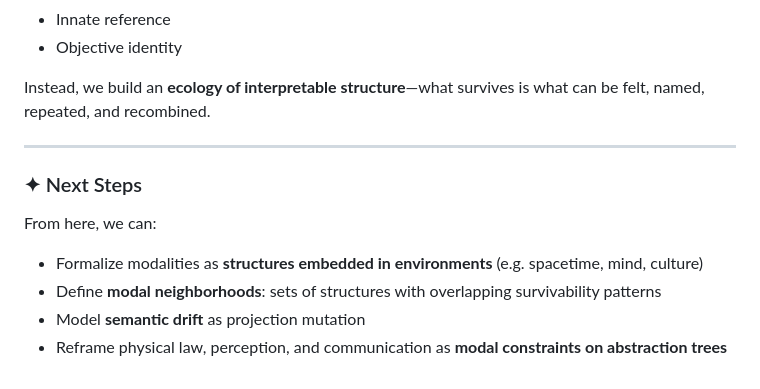
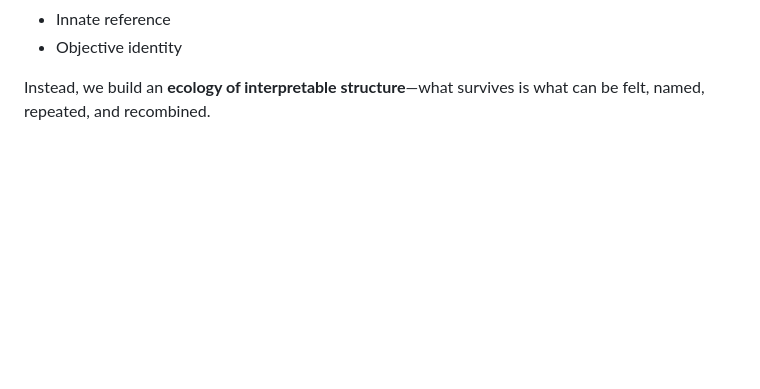
Before and after one commit to midhunpradeep/formal-theory-of-ideas, a Markdown page: the-shape-of-meaning.md, the part around the change. GitHub-like rendering; blank space fills up the shorter version.

Commit message:
Remove AI conversation artifacts

```diff
--- a/the-shape-of-meaning.md
+++ b/the-shape-of-meaning.md
@@ -102,13 +102,3 @@ This removes the need for:
 - Objective identity
 
 Instead, we build an **ecology of interpretable structure**—what survives is what can be felt, named, repeated, and recombined.
-
----
-
-### ✦ Next Steps
-
-From here, we can:
-- Formalize modalities as **structures embedded in environments** (e.g. spacetime, mind, culture)
-- Define **modal neighborhoods**: sets of structures with overlapping survivability patterns
-- Model **semantic drift** as projection mutation
-- Reframe physical law, perception, and communication as **modal constraints on abstraction trees**
```
